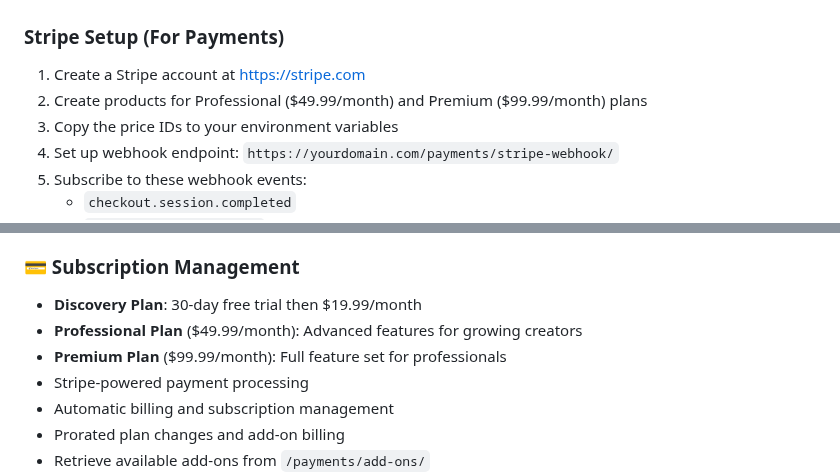
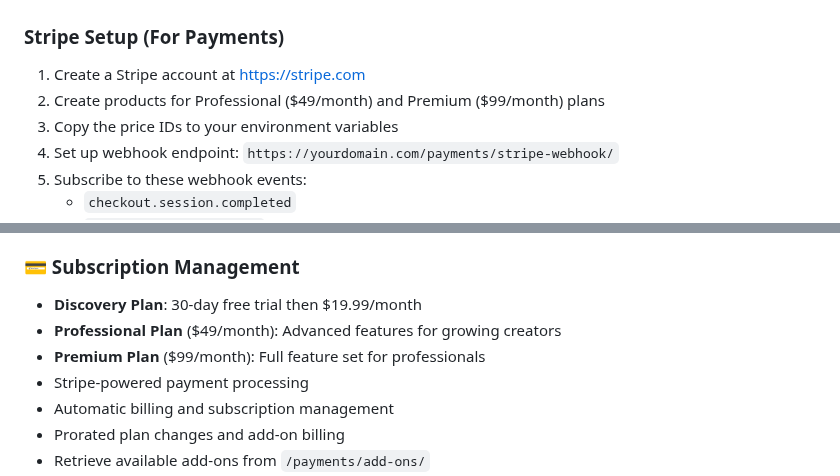
Before and after one commit to TraeDungy/RoyaltyX, a Markdown page: README.md, 2 parts joined by grey strips. Rendered like a GitHub page.

Commit message:
Fix plan pricing docs

```diff
--- a/README.md
+++ b/README.md
@@ -173,7 +173,7 @@ CELERY_BROKER_URL=redis://redis:6379/0
 ### Stripe Setup (For Payments)
 
 1. Create a Stripe account at https://stripe.com
-2. Create products for Professional ($49.99/month) and Premium ($99.99/month) plans
+2. Create products for Professional ($49/month) and Premium ($99/month) plans
 3. Copy the price IDs to your environment variables
 4. Set up webhook endpoint: `https://yourdomain.com/payments/stripe-webhook/`
 5. Subscribe to these webhook events:
@@ -195,8 +195,8 @@ CELERY_BROKER_URL=redis://redis:6379/0
 
 ### 💳 Subscription Management
 - **Discovery Plan**: 30-day free trial then $19.99/month
-- **Professional Plan** ($49.99/month): Advanced features for growing creators
-- **Premium Plan** ($99.99/month): Full feature set for professionals
+- **Professional Plan** ($49/month): Advanced features for growing creators
+- **Premium Plan** ($99/month): Full feature set for professionals
 - Stripe-powered payment processing
 - Automatic billing and subscription management
 - Prorated plan changes and add-on billing
```
Also changed, not shown: PAYMENT_INTEGRATION_SUMMARY.md (+2 -2 lines), STRIPE_PAYMENT_INTEGRATION.md (+3 -3 lines).
